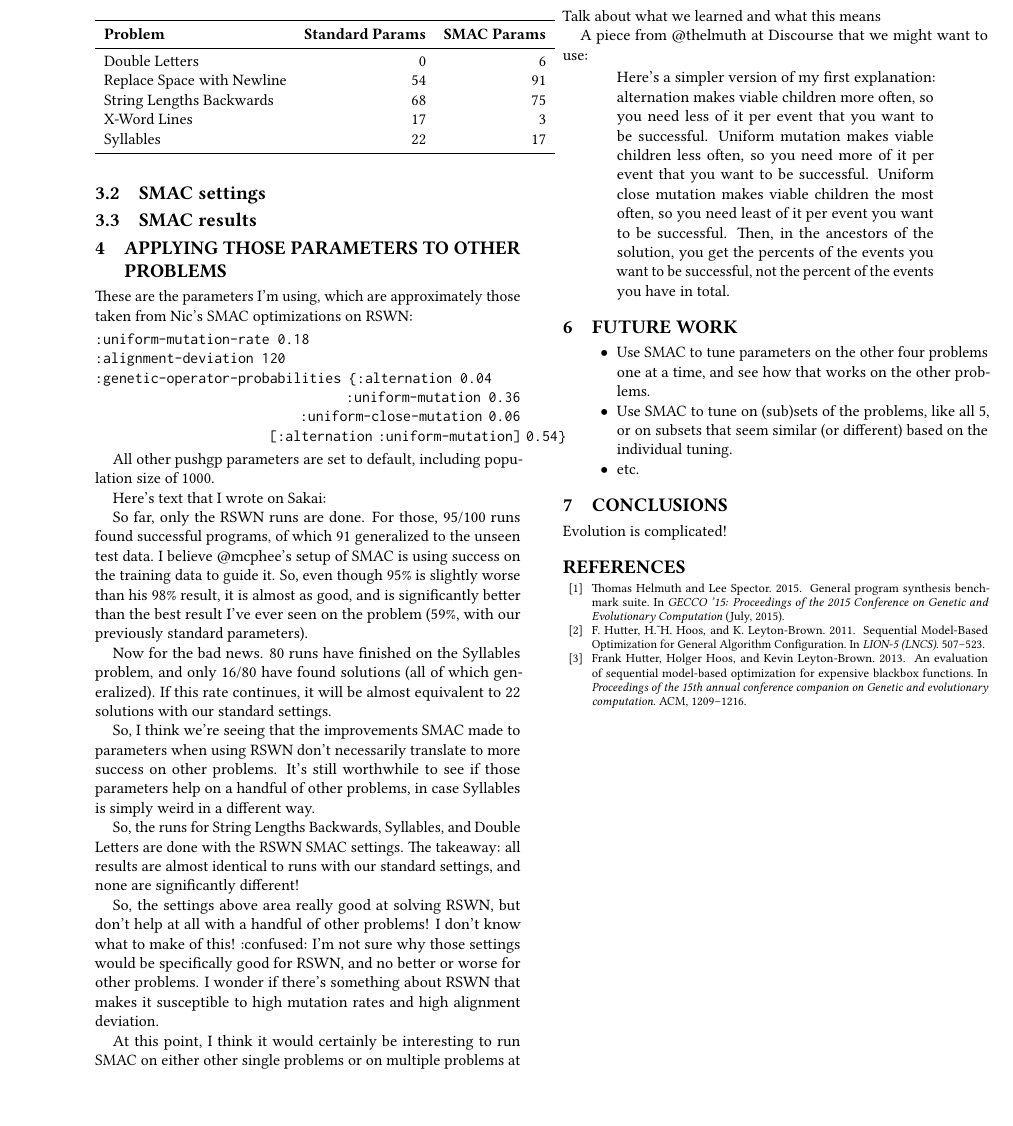
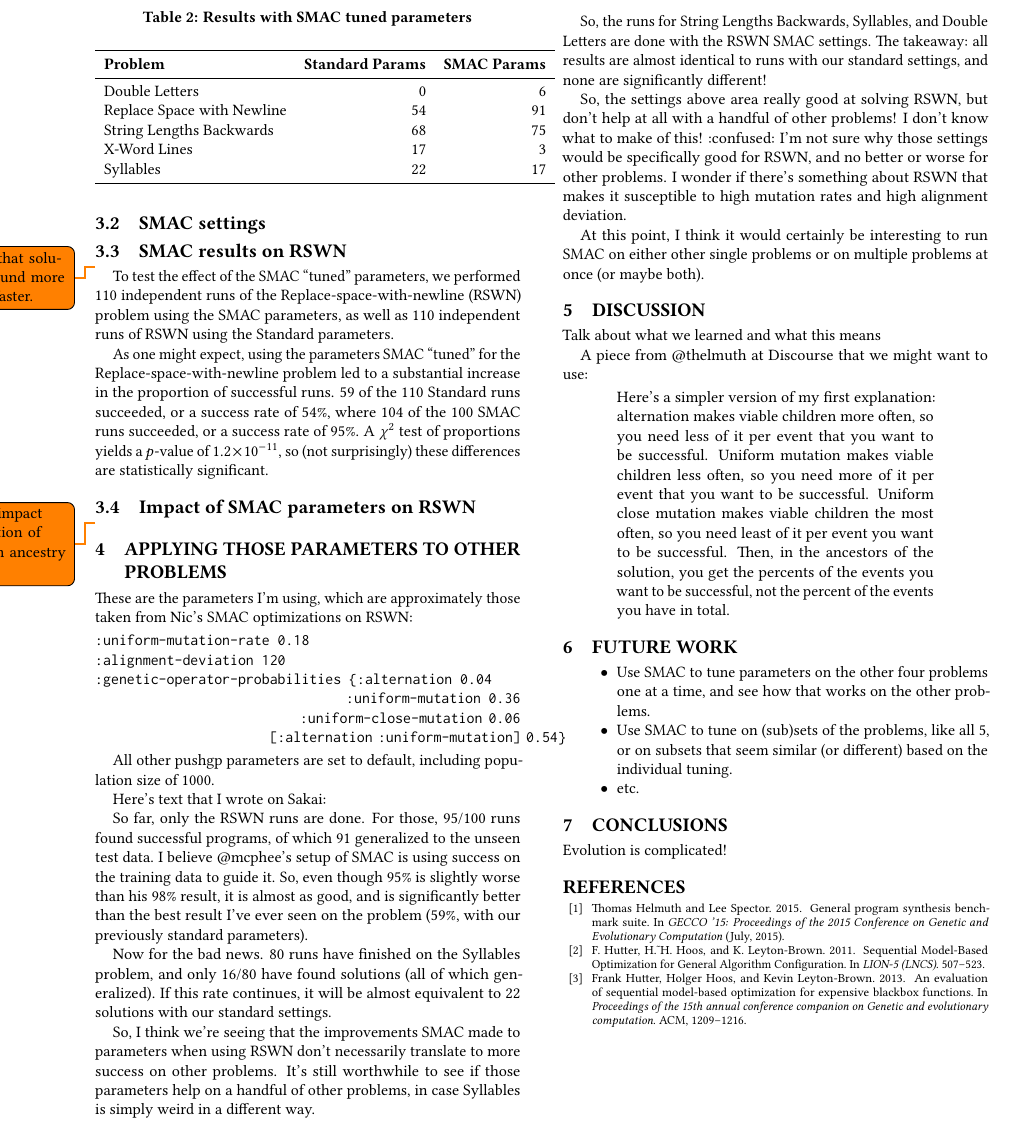
Before and after one commit to lspector/SMAC-PushGP-GECCO-2017, a LaTeX paper (paper/SMAC-and-PushGP.tex, which reads paper/SMAC-and-PushGP-body.tex): part of page 3 of 3, cut so that both start at the same text, the shorter picture padded with empty space. Compiled offline with pdfLaTeX.

Commit message:
Document that SMAC finds solutions faster and more often
I’ve started this, but it’s definitely not yet complete.

Issue #8

```diff
--- a/paper/SMAC-and-PushGP-body.tex
+++ b/paper/SMAC-and-PushGP-body.tex
@@ -199,8 +199,30 @@ likely that an alternation event will move \todo{Say something about moving off
 \subsection{SMAC settings}
 \label{sec:SMACsettings}
 
-\subsection{SMAC results}
+\subsection{SMAC results on RSWN}
 \label{sec:SMACresultsRSWN}
+
+\todo{Document that solutions are found more often, and faster.}
+
+To test the effect of the SMAC ``tuned'' parameters, we performed 110
+independent runs of the Replace-space-with-newline (RSWN) problem using the
+SMAC parameters, as well as 110 independent runs of RSWN using the
+Standard parameters.
+
+As one might expect, using the parameters SMAC ``tuned'' for the
+Replace-space-with-newline problem led to a
+substantial increase in the proportion of successful runs. 59 of
+the 110 Standard runs succeeded, or a success rate of 54\%, where 104 of the
+100 SMAC runs succeeded, or a success rate of 95\%. A $\chi^2$ test of
+proportions yields a $p$-value of $1.2 \times 10^{-11}$, so (not surprisingly)
+these differences are statistically significant.
+
+
+
+\subsection{Impact of SMAC parameters on RSWN}
+\label{sec:SMACimpactRSWN}
+
+\todo{Document impact on distribution of operators in ancestry graphs.}
 
 \section{Applying those parameters to other problems}
 \label{sec:applyingToOtherProblems}
```
